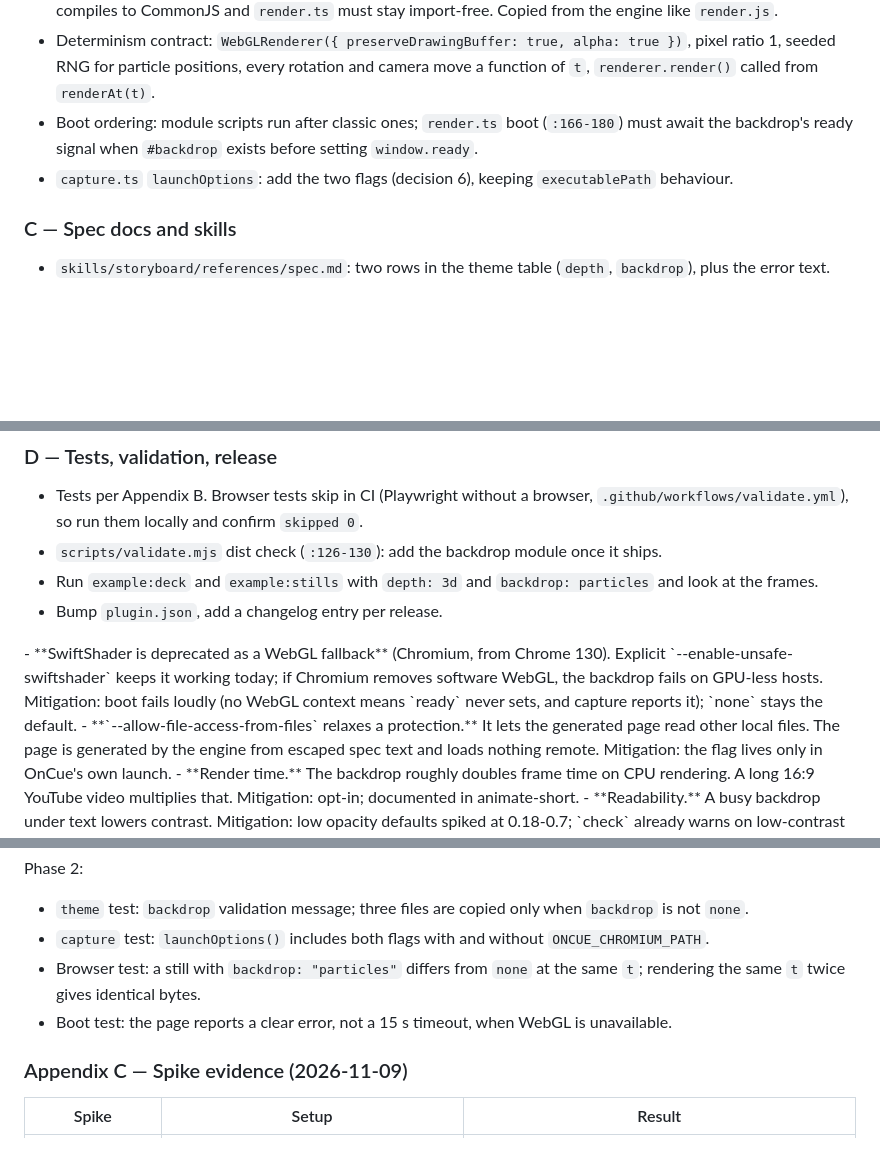
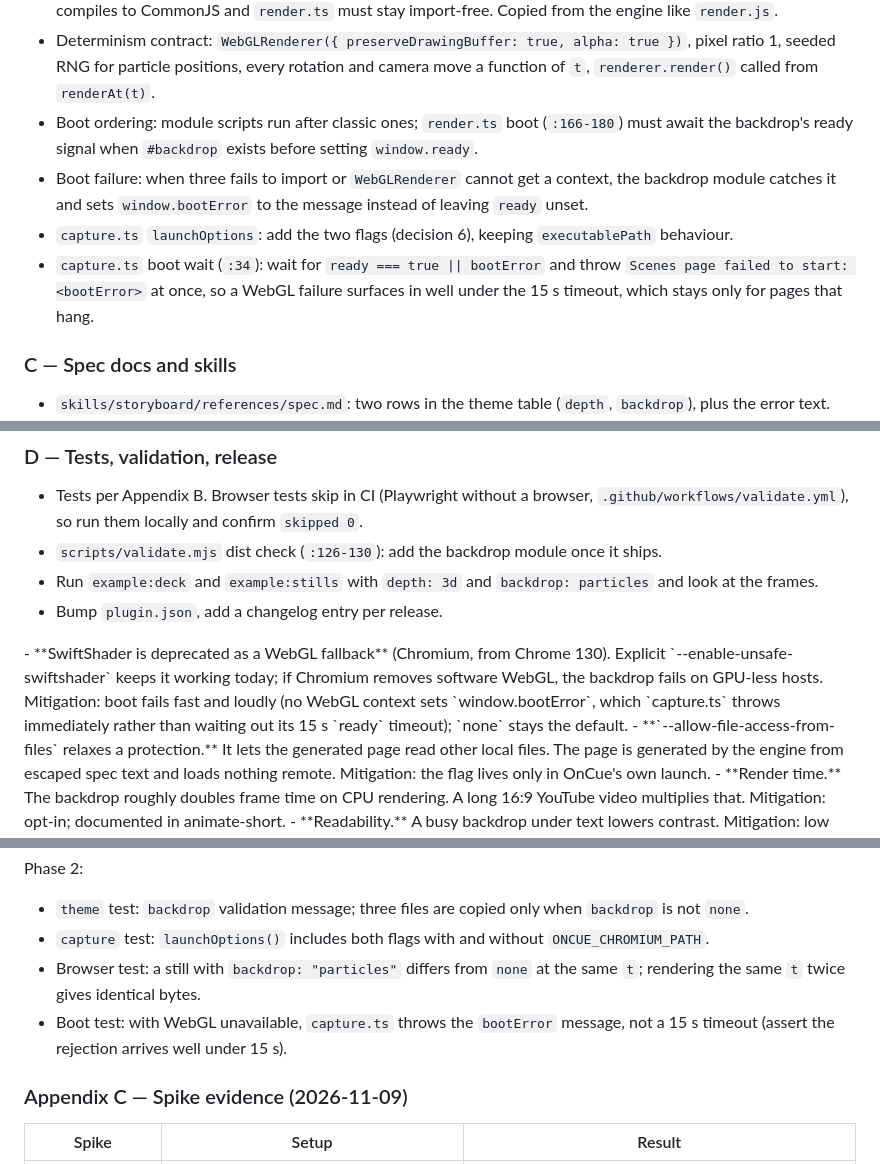
Before and after one commit to shawn-sandy/oncue, a Markdown page: docs/prompts/proposal-add-3d-video-effects.md, 3 parts joined by grey strips. Drawn GitHub-style; blank space fills up the shorter version.

```diff
--- a/docs/prompts/proposal-add-3d-video-effects.md
+++ b/docs/prompts/proposal-add-3d-video-effects.md
@@ -90,7 +90,9 @@ Resolved in the 2026-11-09 review:
 - Module source: a plain browser module (`// @ts-check` with JSDoc, per CLAUDE.md), because `tsconfig.json` compiles to CommonJS and `render.ts` must stay import-free. Copied from the engine like `render.js`.
 - Determinism contract: `WebGLRenderer({ preserveDrawingBuffer: true, alpha: true })`, pixel ratio 1, seeded RNG for particle positions, every rotation and camera move a function of `t`, `renderer.render()` called from `renderAt(t)`.
 - Boot ordering: module scripts run after classic ones; `render.ts` boot (`:166-180`) must await the backdrop's ready signal when `#backdrop` exists before setting `window.ready`.
+- Boot failure: when three fails to import or `WebGLRenderer` cannot get a context, the backdrop module catches it and sets `window.bootError` to the message instead of leaving `ready` unset.
 - `capture.ts` `launchOptions`: add the two flags (decision 6), keeping `executablePath` behaviour.
+- `capture.ts` boot wait (`:34`): wait for `ready === true || bootError` and throw `Scenes page failed to start: <bootError>` at once, so a WebGL failure surfaces in well under the 15 s timeout, which stays only for pages that hang.
 
 ### C — Spec docs and skills
 
@@ -108,7 +110,7 @@ Resolved in the 2026-11-09 review:
 </workstreams>
 
 <risks>
-- **SwiftShader is deprecated as a WebGL fallback** (Chromium, from Chrome 130). Explicit `--enable-unsafe-swiftshader` keeps it working today; if Chromium removes software WebGL, the backdrop fails on GPU-less hosts. Mitigation: boot fails loudly (no WebGL context means `ready` never sets, and capture reports it); `none` stays the default.
+- **SwiftShader is deprecated as a WebGL fallback** (Chromium, from Chrome 130). Explicit `--enable-unsafe-swiftshader` keeps it working today; if Chromium removes software WebGL, the backdrop fails on GPU-less hosts. Mitigation: boot fails fast and loudly (no WebGL context sets `window.bootError`, which `capture.ts` throws immediately rather than waiting out its 15 s `ready` timeout); `none` stays the default.
 - **`--allow-file-access-from-files` relaxes a protection.** It lets the generated page read other local files. The page is generated by the engine from escaped spec text and loads nothing remote. Mitigation: the flag lives only in OnCue's own launch.
 - **Render time.** The backdrop roughly doubles frame time on CPU rendering. A long 16:9 YouTube video multiplies that. Mitigation: opt-in; documented in animate-short.
 - **Readability.** A busy backdrop under text lowers contrast. Mitigation: low opacity defaults spiked at 0.18-0.7; `check` already warns on low-contrast colour pairs, but cannot measure a moving backdrop.
@@ -161,7 +163,7 @@ Phase 2:
 - `theme` test: `backdrop` validation message; three files are copied only when `backdrop` is not `none`.
 - `capture` test: `launchOptions()` includes both flags with and without `ONCUE_CHROMIUM_PATH`.
 - Browser test: a still with `backdrop: "particles"` differs from `none` at the same `t`; rendering the same `t` twice gives identical bytes.
-- Boot test: the page reports a clear error, not a 15 s timeout, when WebGL is unavailable.
+- Boot test: with WebGL unavailable, `capture.ts` throws the `bootError` message, not a 15 s timeout (assert the rejection arrives well under 15 s).
 
 ### Appendix C — Spike evidence (2026-11-09)
 
```
Also changed, not shown: docs/proposals/add-3d-video-effects.md (+4 -2 lines).
